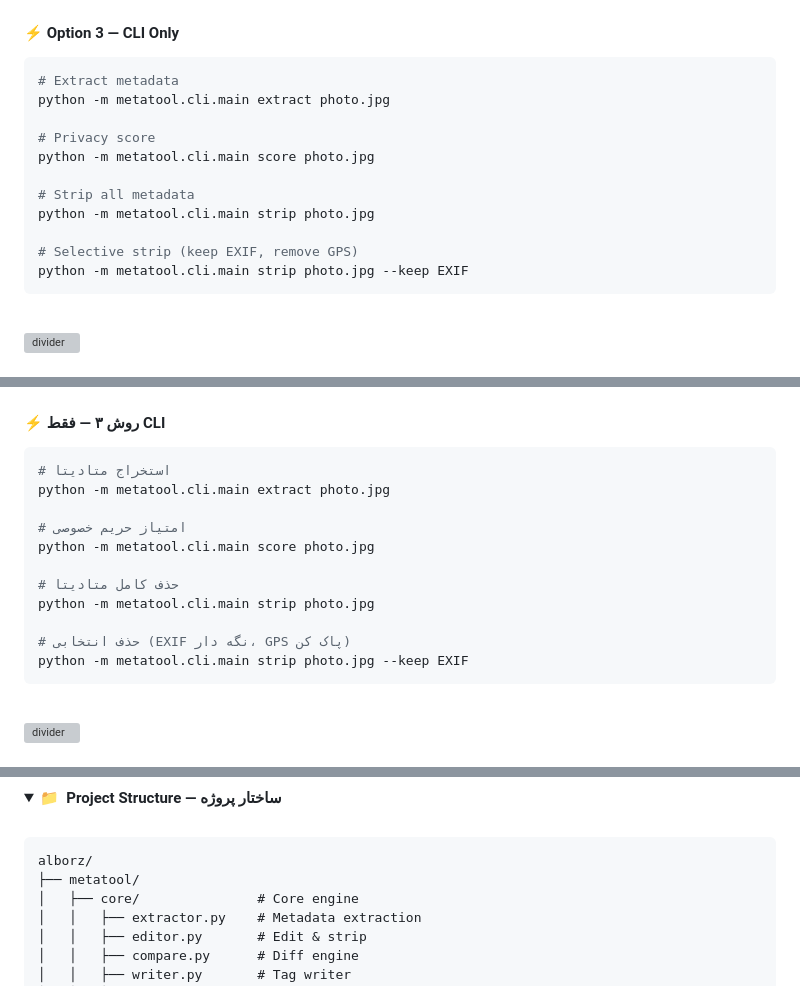
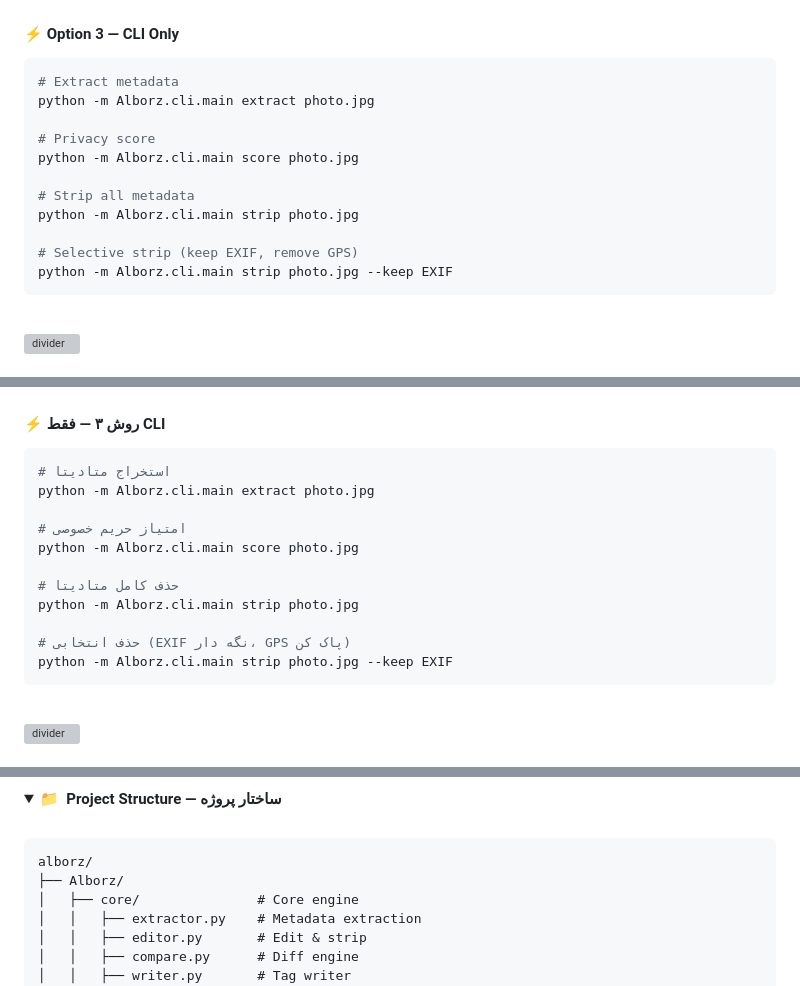
Before and after one commit to here-is-leo/Alborz, a Markdown page: README.md, 3 parts joined by grey strips. Drawn GitHub-style; folded sections open; grey boxes are pictures that could not be loaded.

````diff
--- a/README.md
+++ b/README.md
@@ -265,16 +265,16 @@ python launcher.py
 
 ```bash
 # Extract metadata
-python -m metatool.cli.main extract photo.jpg
+python -m Alborz.cli.main extract photo.jpg
 
 # Privacy score
-python -m metatool.cli.main score photo.jpg
+python -m Alborz.cli.main score photo.jpg
 
 # Strip all metadata
-python -m metatool.cli.main strip photo.jpg
+python -m Alborz.cli.main strip photo.jpg
 
 # Selective strip (keep EXIF, remove GPS)
-python -m metatool.cli.main strip photo.jpg --keep EXIF
+python -m Alborz.cli.main strip photo.jpg --keep EXIF
 ```
 
 <br>
@@ -424,16 +424,16 @@ python launcher.py
 
 ```bash
 # استخراج متادیتا
-python -m metatool.cli.main extract photo.jpg
+python -m Alborz.cli.main extract photo.jpg
 
 # امتیاز حریم خصوصی
-python -m metatool.cli.main score photo.jpg
+python -m Alborz.cli.main score photo.jpg
 
 # حذف کامل متادیتا
-python -m metatool.cli.main strip photo.jpg
+python -m Alborz.cli.main strip photo.jpg
 
 # حذف انتخابی (EXIF نگه دار، GPS پاک کن)
-python -m metatool.cli.main strip photo.jpg --keep EXIF
+python -m Alborz.cli.main strip photo.jpg --keep EXIF
 ```
 
 </div>
@@ -623,7 +623,7 @@ The privacy score (0–100) is computed by subtracting weighted penalties:
 
 ```
 alborz/
-├── metatool/
+├── Alborz/
 │   ├── core/               # Core engine
 │   │   ├── extractor.py    # Metadata extraction
 │   │   ├── editor.py       # Edit & strip
````
Also changed, not shown: other parts of README.md (+1 -1 lines).
